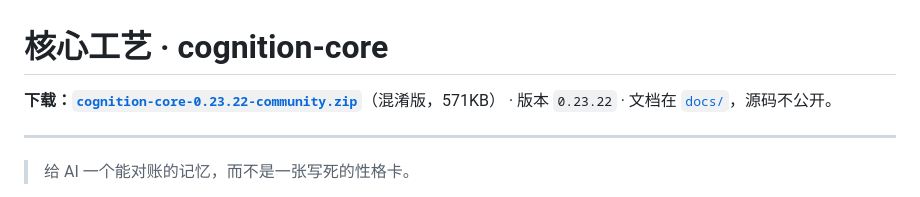
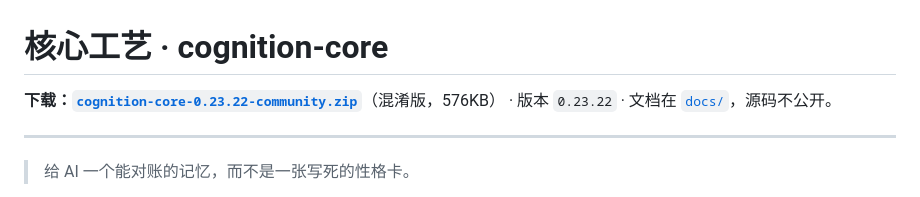
Before and after one commit to sishui114727-sys/cognition-core, a Markdown page: README.md, the part around the change. GitHub-like rendering.

Commit message:
docs: README 下载包体积改为实际值

```diff
--- a/README.md
+++ b/README.md
@@ -1,6 +1,6 @@
 # 核心工艺 · cognition-core
 
-**下载：[`cognition-core-0.23.22-community.zip`](cognition-core-0.23.22-community.zip)**（混淆版，571KB） · 版本 `0.23.22` ·
+**下载：[`cognition-core-0.23.22-community.zip`](cognition-core-0.23.22-community.zip)**（混淆版，576KB） · 版本 `0.23.22` ·
 文档在 [`docs/`](docs/)，源码不公开。
 
 ---
```
